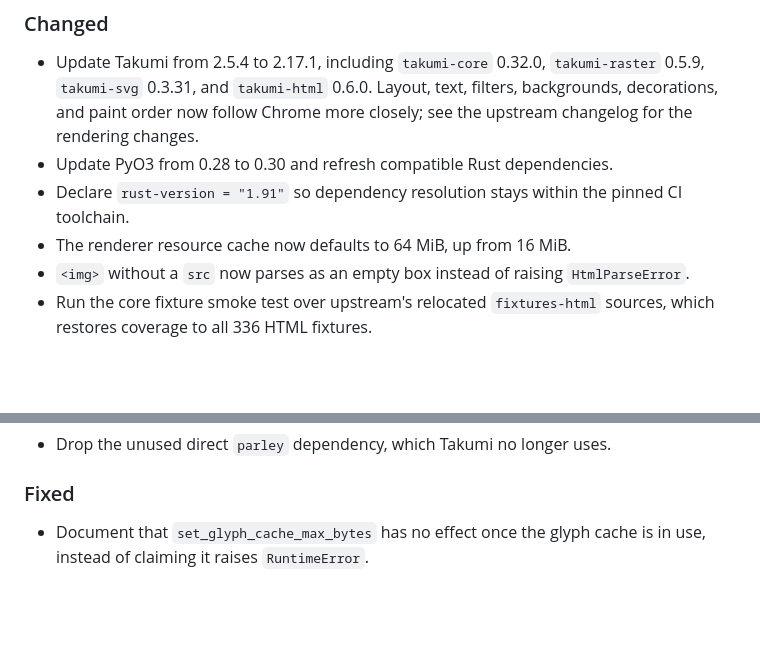
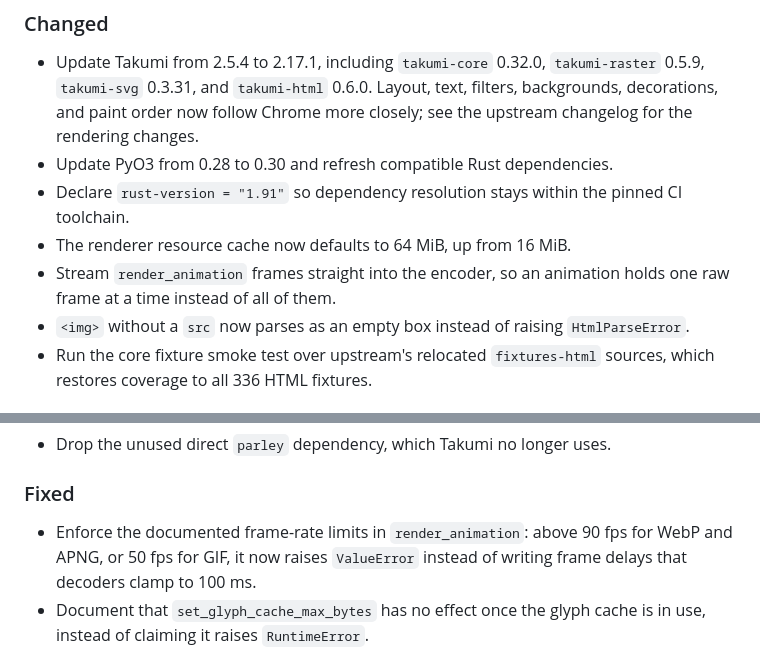
Before and after one commit to BalconyJH/takumi-py, a Markdown page: CHANGELOG.md, 2 parts joined by grey strips. Rendered like a GitHub page; blank space fills up the shorter version.

Commit message:
docs: record the animation streaming optimization

```diff
--- a/CHANGELOG.md
+++ b/CHANGELOG.md
@@ -27,6 +27,8 @@ identifiers.
 - Declare `rust-version = "1.91"` so dependency resolution stays within the
   pinned CI toolchain.
 - The renderer resource cache now defaults to 64 MiB, up from 16 MiB.
+- Stream `render_animation` frames straight into the encoder, so an animation holds
+  one raw frame at a time instead of all of them.
 - `<img>` without a `src` now parses as an empty box instead of raising
   `HtmlParseError`.
 - Run the core fixture smoke test over upstream's relocated `fixtures-html`
@@ -45,6 +47,9 @@ identifiers.
 
 ### Fixed
 
+- Enforce the documented frame-rate limits in `render_animation`: above 90 fps for
+  WebP and APNG, or 50 fps for GIF, it now raises `ValueError` instead of writing
+  frame delays that decoders clamp to 100 ms.
 - Document that `set_glyph_cache_max_bytes` has no effect once the glyph cache is
   in use, instead of claiming it raises `RuntimeError`.
 
```
